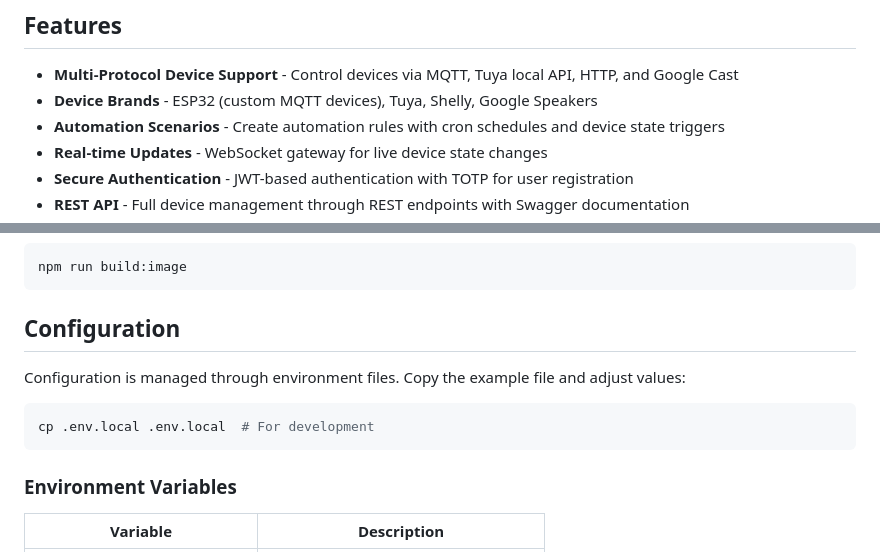
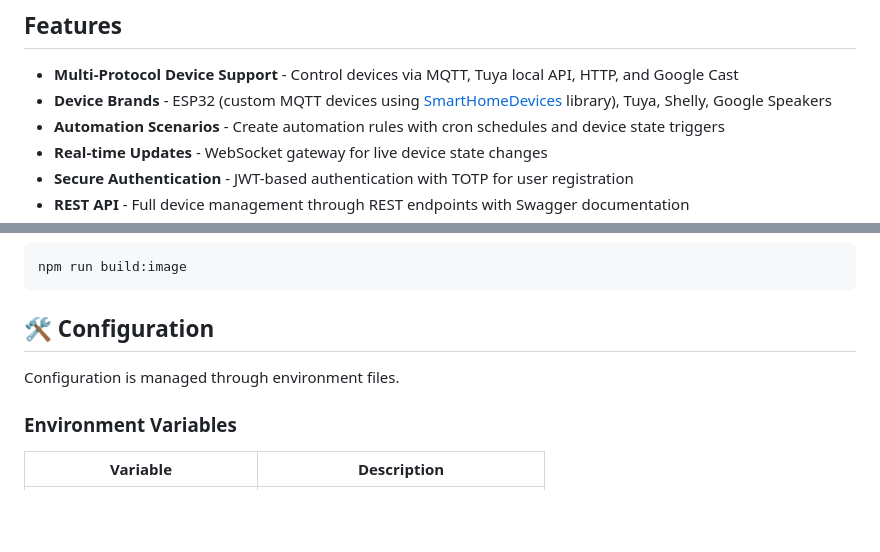
Before and after one commit to IlyaMatsuev/MyHomeHub, a Markdown page: README.md, 2 parts joined by grey strips. GitHub-like rendering; blank space fills up the shorter version.

````diff
--- a/README.md
+++ b/README.md
@@ -5,7 +5,7 @@ A NestJS-based SmartHome Hub that controls, stores, and provides information abo
 ## Features
 
 - **Multi-Protocol Device Support** - Control devices via MQTT, Tuya local API, HTTP, and Google Cast
-- **Device Brands** - ESP32 (custom MQTT devices), Tuya, Shelly, Google Speakers
+- **Device Brands** - ESP32 (custom MQTT devices using [SmartHomeDevices](https://github.com/IlyaMatsuev/SmartHomeDevices) library), Tuya, Shelly, Google Speakers
 - **Automation Scenarios** - Create automation rules with cron schedules and device state triggers
 - **Real-time Updates** - WebSocket gateway for live device state changes
 - **Secure Authentication** - JWT-based authentication with TOTP for user registration
@@ -56,13 +56,9 @@ npm run start:prod
 npm run build:image
 ```
 
-## Configuration
+## 🛠️ Configuration
 
-Configuration is managed through environment files. Copy the example file and adjust values:
-
-```bash
-cp .env.local .env.local  # For development
-```
+Configuration is managed through environment files.
 
 ### Environment Variables
 
````
Also changed, not shown: other parts of README.md (+5 -5 lines), docs/README.md (+1 -1 lines).
